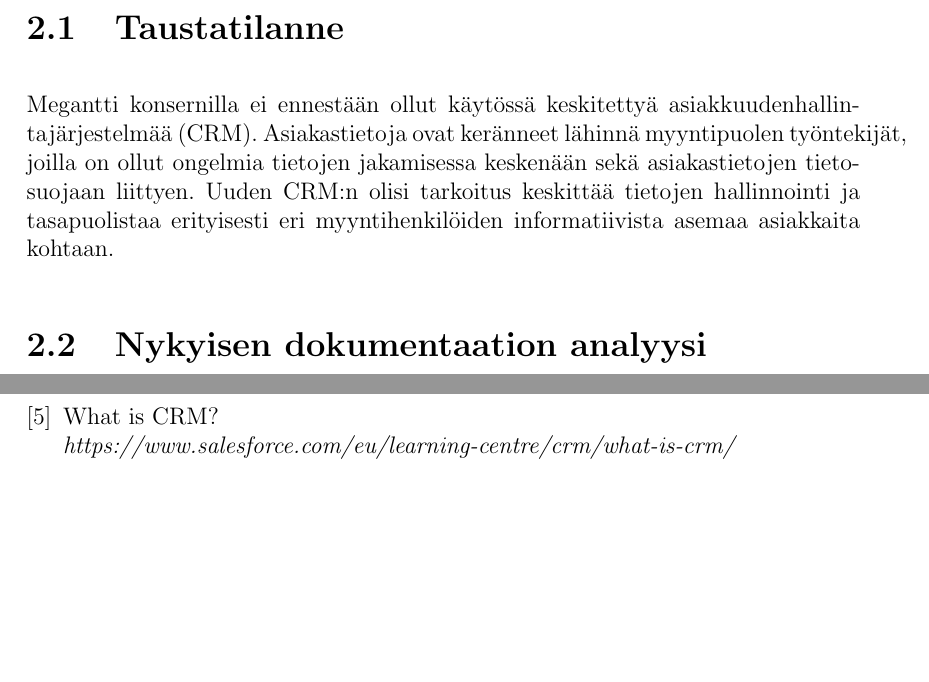
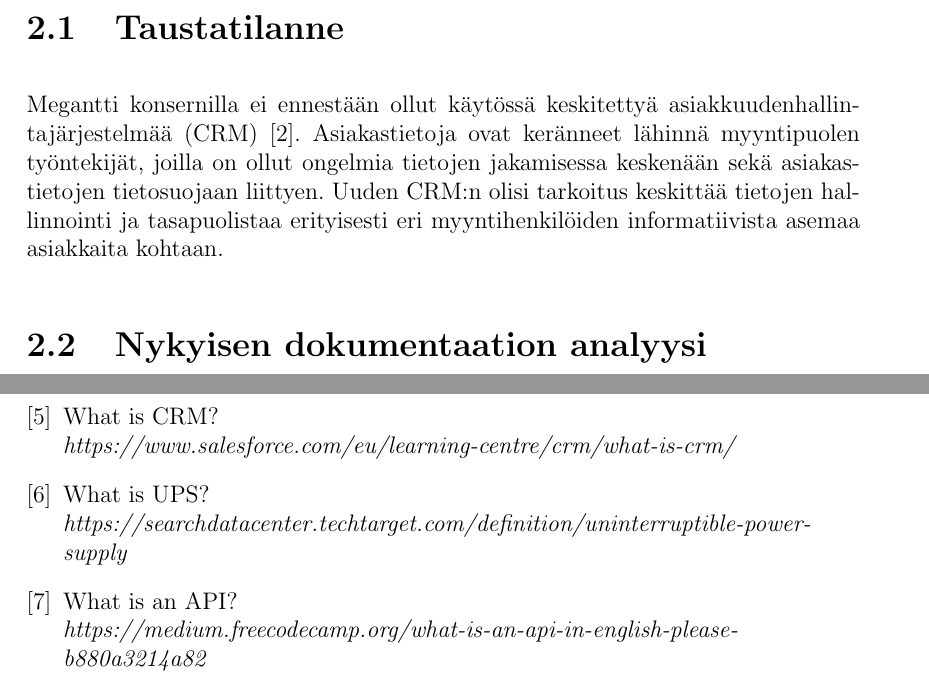
Before and after one commit to siikanen/jotu-2019, a LaTeX document (harjoitustyo/main.tex, which reads harjoitustyo/chapters/vaatimustenkeruusuunnitelma.tex, harjoitustyo/lahteet.tex, harjoitustyo/lyhenteet.tex): two parts of pages 11 and 25 of 41, joined at a grey line, cut so that both start at the same text, the shorter picture padded with empty space. Compiled offline with pdfLaTeX.

Commit message:
lisätty lähdeviittaukset

```diff
--- a/harjoitustyo/chapters/vaatimustenkeruusuunnitelma.tex
+++ b/harjoitustyo/chapters/vaatimustenkeruusuunnitelma.tex
@@ -6,7 +6,7 @@ Tässä luvussa käsitellään jo olemassa olevia dokumentaatioita, ja mitä vaa
 
 \section{Taustatilanne}
 
-Megantti konsernilla ei ennestään ollut käytössä keskitettyä asiakkuudenhallintajärjestelmää (\acrshort{crm}).
+Megantti konsernilla ei ennestään ollut käytössä keskitettyä asiakkuudenhallintajärjestelmää (\acrshort{crm}) \cite{crm}.
 Asiakastietoja ovat keränneet lähinnä myyntipuolen työntekijät, joilla on ollut ongelmia tietojen jakamisessa keskenään sekä asiakastietojen tietosuojaan liittyen. Uuden CRM:n olisi tarkoitus keskittää tietojen hallinnointi ja tasapuolistaa erityisesti eri myyntihenkilöiden informatiivista asemaa asiakkaita kohtaan.
 
 \section{Nykyisen dokumentaation analyysi}
--- a/harjoitustyo/lahteet.tex
+++ b/harjoitustyo/lahteet.tex
@@ -18,4 +18,12 @@ Kurssin luento- ja opetusmateriaali
 What is CRM?
 \\\textit{https://www.salesforce.com/eu/learning-centre/crm/what-is-crm/}
 
+\bibitem{ups}
+What is UPS?
+\\\textit{https://searchdatacenter.techtarget.com/definition/uninterruptible-power-supply}
+
+\bibitem{api}
+What is an API?
+\\\textit{https://medium.freecodecamp.org/what-is-an-api-in-english-please-b880a3214a82}
+
 \end{thebibliography}
--- a/harjoitustyo/lyhenteet.tex
+++ b/harjoitustyo/lyhenteet.tex
@@ -30,7 +29,7 @@
     \newglossaryentry{crmg}
     {
 	name={Customer Relationship Management (CRM)},
-	description={Customer Relationship Management eli asiakkuudenhallintajärjestelmä},
+	description={Customer Relationship Management eli asiakkuudenhallintajärjestelmä \cite{crm, crm2}},
 	first={Customer Relationship Management (CRM)},
 	text={CRM}
     }
@@ -39,7 +38,7 @@
     \newglossaryentry{erpg}
     {
     name={Enterprise Resource Planning (ERP)},
-    description={Toiminnanohjausjärjestelmä on yrityksen tietojärjestelmä, joka integroi eri toimintoja, esimerkiksi tuotantoa, jakelua, varastonhallintaa, laskutusta ja kirjanpitoa},
+    description={Toiminnanohjausjärjestelmä on yrityksen tietojärjestelmä, joka integroi eri toimintoja, esimerkiksi tuotantoa, jakelua, varastonhallintaa, laskutusta ja kirjanpitoa \cite{erp}},
     first={Enterprise Resource Planning (ERP)},
     text={ERP}
     }
@@ -48,7 +47,7 @@
     \newglossaryentry{upsg}
     {
     name={Uninterupted Power Supply (UPS)},
-    description={Järjestelmä, joka takaa tasaisen virransyötön, vaikka järjestelmän ulkopuolinen virransyöttö katkeaisi tai virransyötössä ilmenee joku muu häiriö.},
+    description={Järjestelmä, joka takaa tasaisen virransyötön, vaikka järjestelmän ulkopuolinen virransyöttö katkeaisi tai virransyötössä ilmenee joku muu häiriö. \cite{ups}},
     first={Uninterupted Power Supply (UPS)},
     text={UPS}
     }
@@ -57,7 +56,7 @@
     \newglossaryentry{apig}
     {
     name={Application Programming Interface (API)},
-    description={määritelmä, jonka mukaan eri ohjelmat voivat vaihtaa tietoja eli keskustella keskenään},
+    description={määritelmä, jonka mukaan eri ohjelmat voivat vaihtaa tietoja eli keskustella keskenään. \cite{api}},
     first={Application Programming Interface (API)},
     text={API}
     }
@@ -103,14 +102,14 @@
     \newglossaryentry{tietokantag}
     {
     name={Tietokanta},
-    description={tietojen keräämiseen ja järjestämiseen käytettävä työkalu, johon voidaan tallentaa esimerkiksi henkilöihin, tuotteisiin tai tilauksiin liittyviä tietoja}
+    description={tietojen keräämiseen ja järjestämiseen käytettävä työkalu, johon voidaan tallentaa esimerkiksi henkilöihin, tuotteisiin tai tilauksiin liittyviä tietoja cite{kurssi}}
     }
     \glsadd{tietokantag}
 
     \newglossaryentry{redundantg}
     {
     name={Reduntant},
-    description={Varmistettu (kahdennettu) linkki, joka toimii varana, jos ensisijainen järjestelmä kaatuu}
+    description={Varmistettu (kahdennettu) linkki, joka toimii varana, jos ensisijainen järjestelmä kaatuu \cite{kurssi}}
     }
     \glsadd{redundantg}
 
@@ -124,6 +123,6 @@
     \newglossaryentry{accesspolicyg}
     {
     name={Access Policy - Pääsynhallinta},
-    description={Selvästi luokitellut ja rajatut käyttäjäryhmät, joille on tarkasti määritellyt oikeudet}
+    description={Selvästi luokitellut ja rajatut käyttäjäryhmät, joille on tarkasti määritellyt oikeudet \cite{sommerville}}
     }
     \glsadd{accesspolicyg}
```
Also changed, not shown: harjoitustyo/chapters/vaatimuksetjajarjestelmankuvaus.tex (+4 -1 lines), harjoitustyo/lyhenteet.tex (1 more changed lines).
